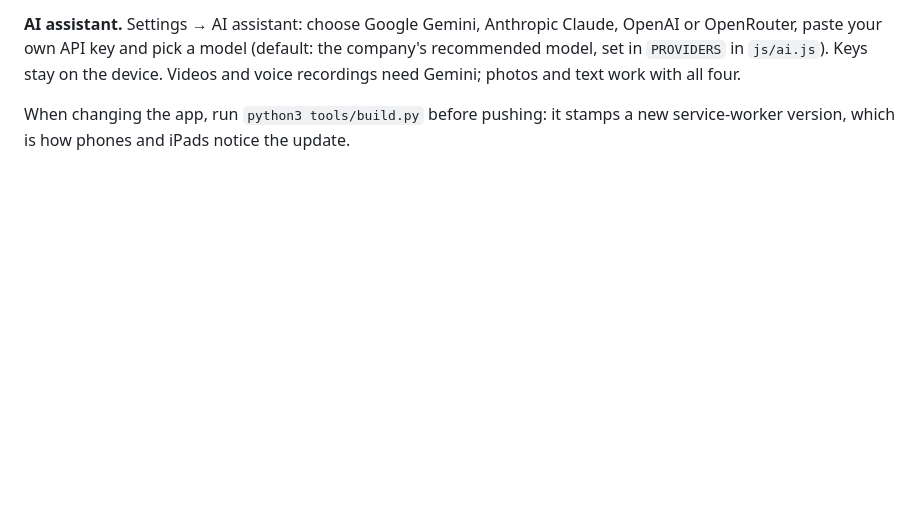
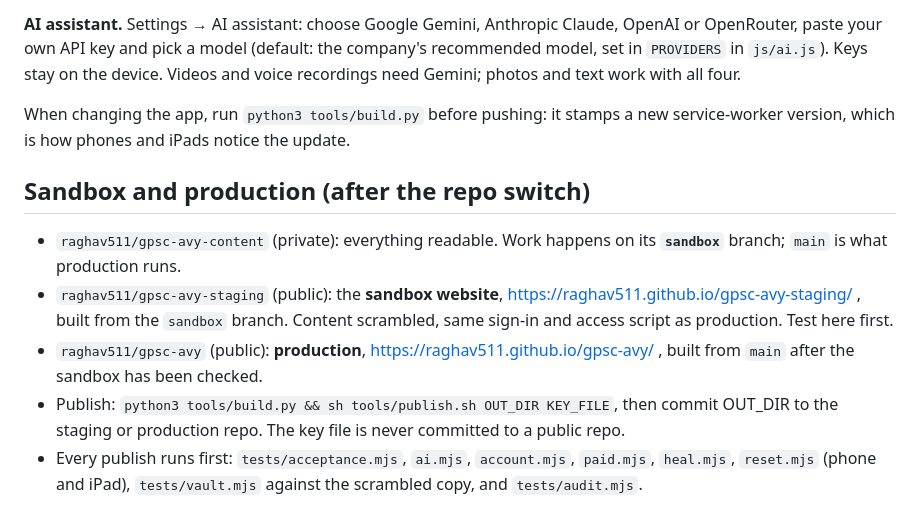
Before and after one commit to raghav511/gpsc-avy, a Markdown page: README.md, the part around the change. Rendered like a GitHub page; blank space fills up the shorter version.

Commit message:
README: sandbox and production flow
Co-Authored-By: Claude Opus 5.5 <noreply@anthropic.com>
Claude-Session: https://claude.ai/code/session_01V1wWgp5xBcmvGneevNH3Fv

```diff
--- a/README.md
+++ b/README.md
@@ -56,3 +56,11 @@ Run `tools/build.py` after any change to `content/`, `js/` or `index.html`, so t
 **AI assistant.** Settings → AI assistant: choose Google Gemini, Anthropic Claude, OpenAI or OpenRouter, paste your own API key and pick a model (default: the company's recommended model, set in `PROVIDERS` in `js/ai.js`). Keys stay on the device. Videos and voice recordings need Gemini; photos and text work with all four.
 
 When changing the app, run `python3 tools/build.py` before pushing: it stamps a new service-worker version, which is how phones and iPads notice the update.
+
+## Sandbox and production (after the repo switch)
+
+- `raghav511/gpsc-avy-content` (private): everything readable. Work happens on its **`sandbox`** branch; `main` is what production runs.
+- `raghav511/gpsc-avy-staging` (public): the **sandbox website**, https://raghav511.github.io/gpsc-avy-staging/ , built from the `sandbox` branch. Content scrambled, same sign-in and access script as production. Test here first.
+- `raghav511/gpsc-avy` (public): **production**, https://raghav511.github.io/gpsc-avy/ , built from `main` after the sandbox has been checked.
+- Publish: `python3 tools/build.py && sh tools/publish.sh OUT_DIR KEY_FILE`, then commit OUT_DIR to the staging or production repo. The key file is never committed to a public repo.
+- Every publish runs first: `tests/acceptance.mjs`, `ai.mjs`, `account.mjs`, `paid.mjs`, `heal.mjs`, `reset.mjs` (phone and iPad), `tests/vault.mjs` against the scrambled copy, and `tests/audit.mjs`.
```
